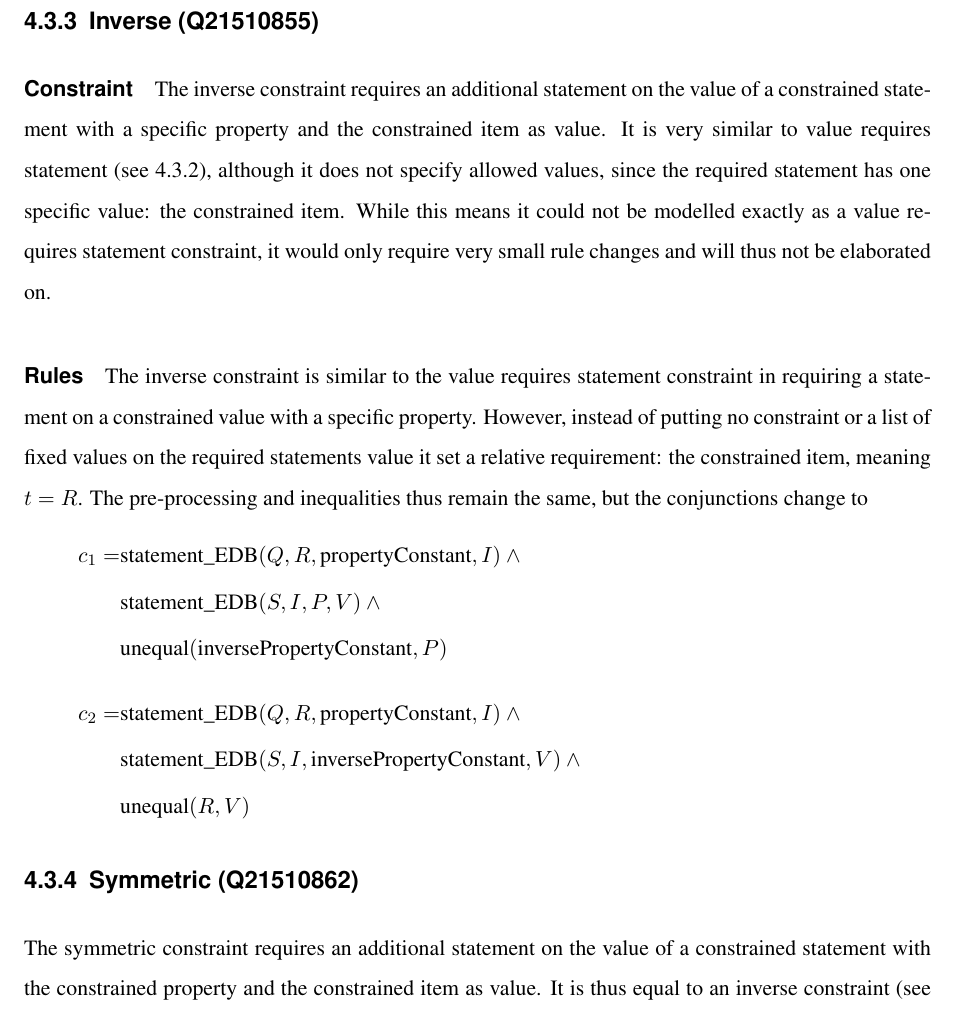
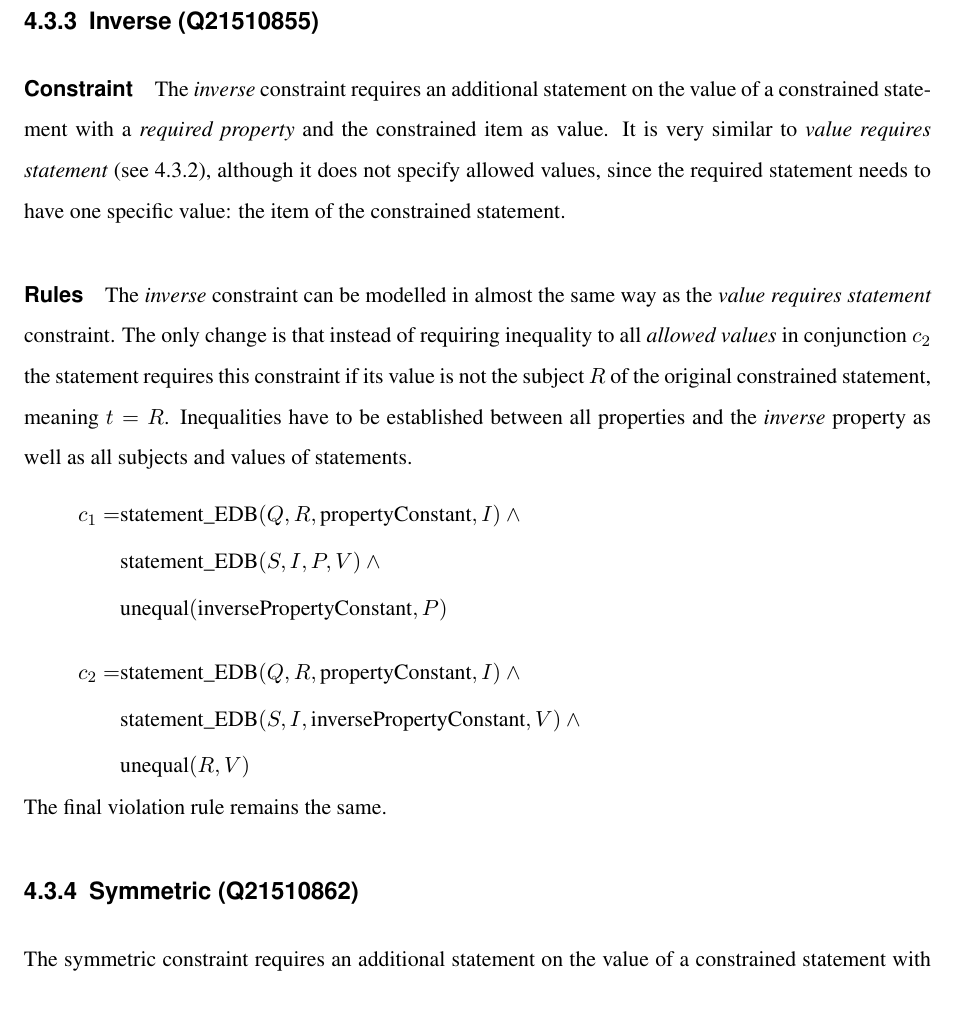
Before and after one commit to shade-belisar/wcd, a LaTeX thesis (thesis/paper/paper.tex): part of page 31 of 42, cut so that both start at the same text. Compiled offline with pdfLaTeX.

Commit message:
Improved inverse

```diff
--- a/thesis/paper/paper.tex
+++ b/thesis/paper/paper.tex
@@ -686,10 +686,10 @@ The final violation rule would then be:
 
 \subsection{Inverse (Q21510855)}\label{subsec_2_inverse}
 \paragraph{Constraint}
-The inverse constraint requires an additional statement on the value of a constrained statement with a specific property and the constrained item as value. It is very similar to value requires statement (see \ref{subsec_2_value_requires_statement}), although it does not specify allowed values, since the required statement has one specific value: the constrained item. While this means it could not be modelled exactly as a value requires statement constraint, it would only require very small rule changes and will thus not be elaborated on.
+The \emph{inverse} constraint requires an additional statement on the value of a constrained statement with a \emph{required property} and the constrained item as value. It is very similar to \emph{value requires statement} (see \ref{subsec_2_value_requires_statement}), although it does not specify allowed values, since the required statement needs to have one specific value: the item of the constrained statement.
 
 \paragraph{Rules}
-The inverse constraint is similar to the value requires statement constraint in requiring a statement on a constrained value with a specific property. However, instead of putting no constraint or a list of fixed values on the required statements value it set a relative requirement: the constrained item, meaning \(t = R\). The pre-processing and inequalities thus remain the same, but the conjunctions change to
+The \emph{inverse} constraint can be modelled in almost the same way as the \emph{value requires statement} constraint. The only change is that instead of requiring inequality to all \emph{allowed values} in conjunction \(c_2\) the statement requires this constraint if its value is not the subject \(R\) of the original constrained statement, meaning \(t = R\). Inequalities have to be established between all properties and the \emph{inverse} property as well as all subjects and values of statements.
 \begin{equation*}
 \begin{split}
 c_1 = &\text{statement\_EDB}(Q, R, \text{propertyConstant}, I) \wedge{} \\
@@ -704,6 +704,7 @@ c_2 = &\text{statement\_EDB}(Q, R, \text{propertyConstant}, I) \wedge{} \\
 &\text{unequal}(R, V)
 \end{split}
 \end{equation*}
+The final violation rule remains the same.
 
 \subsection{Symmetric (Q21510862)}
 The symmetric constraint requires an additional statement on the value of a constrained statement with the constrained property and the constrained item as value. It is thus equal to an inverse constraint (see \ref{subsec_2_inverse}) with the same property as constrained property and required property and will not be elaborated on.
```
